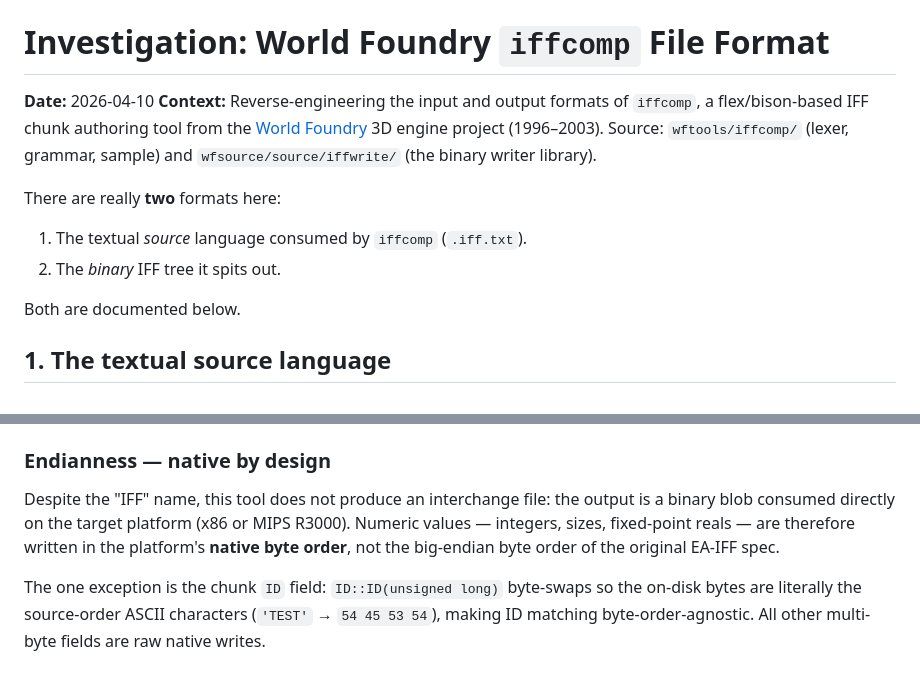
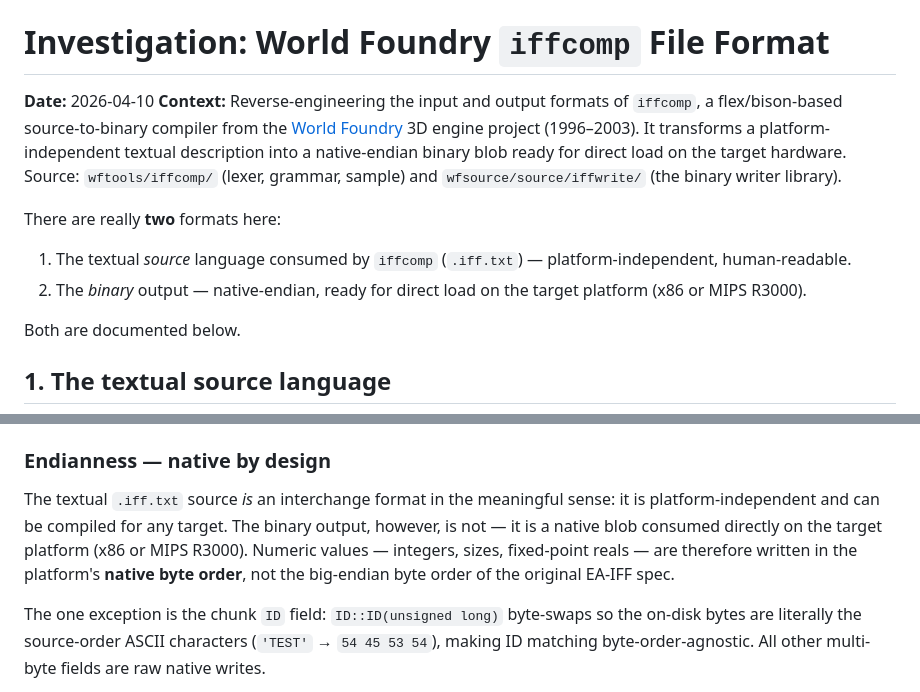
Before and after one commit to WorldFoundry/WorldFoundry, a Markdown page: 2026-04-10-worldfoundry-iffcomp-format.md, 2 parts joined by grey strips. Rendered like a GitHub page.

Commit message:
iffcomp doc: reframe as source-to-binary compiler, clarify interchange role
The textual .iff.txt source is platform-independent (interchange); the
binary output is a native-endian blob for direct load on target hardware.
Update intro and endianness section to draw this distinction clearly.

Co-Authored-By: Claude Sonnet 4.6 <noreply@anthropic.com>

```diff
--- a/2026-04-10-worldfoundry-iffcomp-format.md
+++ b/2026-04-10-worldfoundry-iffcomp-format.md
@@ -1,12 +1,12 @@
 # Investigation: World Foundry `iffcomp` File Format
 
 **Date:** 2026-04-10
-**Context:** Reverse-engineering the input and output formats of `iffcomp`, a flex/bison-based IFF chunk authoring tool from the [World Foundry](https://github.com/wbniv/WorldFoundry/tree/master/wftools/iffcomp) 3D engine project (1996–2003). Source: `wftools/iffcomp/` (lexer, grammar, sample) and `wfsource/source/iffwrite/` (the binary writer library).
+**Context:** Reverse-engineering the input and output formats of `iffcomp`, a flex/bison-based source-to-binary compiler from the [World Foundry](https://github.com/wbniv/WorldFoundry/tree/master/wftools/iffcomp) 3D engine project (1996–2003). It transforms a platform-independent textual description into a native-endian binary blob ready for direct load on the target hardware. Source: `wftools/iffcomp/` (lexer, grammar, sample) and `wfsource/source/iffwrite/` (the binary writer library).
 
 There are really **two** formats here:
 
-1. The textual *source* language consumed by `iffcomp` (`.iff.txt`).
-2. The *binary* IFF tree it spits out.
+1. The textual *source* language consumed by `iffcomp` (`.iff.txt`) — platform-independent, human-readable.
+2. The *binary* output — native-endian, ready for direct load on the target platform (x86 or MIPS R3000).
 
 Both are documented below.
 
@@ -116,7 +116,7 @@ Alignment between siblings is forced to 4 (`align(4)`); the in-chunk `align()` w
 
 ### Endianness — native by design
 
-Despite the "IFF" name, this tool does not produce an interchange file: the output is a binary blob consumed directly on the target platform (x86 or MIPS R3000). Numeric values — integers, sizes, fixed-point reals — are therefore written in the platform's **native byte order**, not the big-endian byte order of the original EA-IFF spec.
+The textual `.iff.txt` source *is* an interchange format in the meaningful sense: it is platform-independent and can be compiled for any target. The binary output, however, is not — it is a native blob consumed directly on the target platform (x86 or MIPS R3000). Numeric values — integers, sizes, fixed-point reals — are therefore written in the platform's **native byte order**, not the big-endian byte order of the original EA-IFF spec.
 
 The one exception is the chunk `ID` field: `ID::ID(unsigned long)` byte-swaps so the on-disk bytes are literally the source-order ASCII characters (`'TEST'` → `54 45 53 54`), making ID matching byte-order-agnostic. All other multi-byte fields are raw native writes.
 
```
